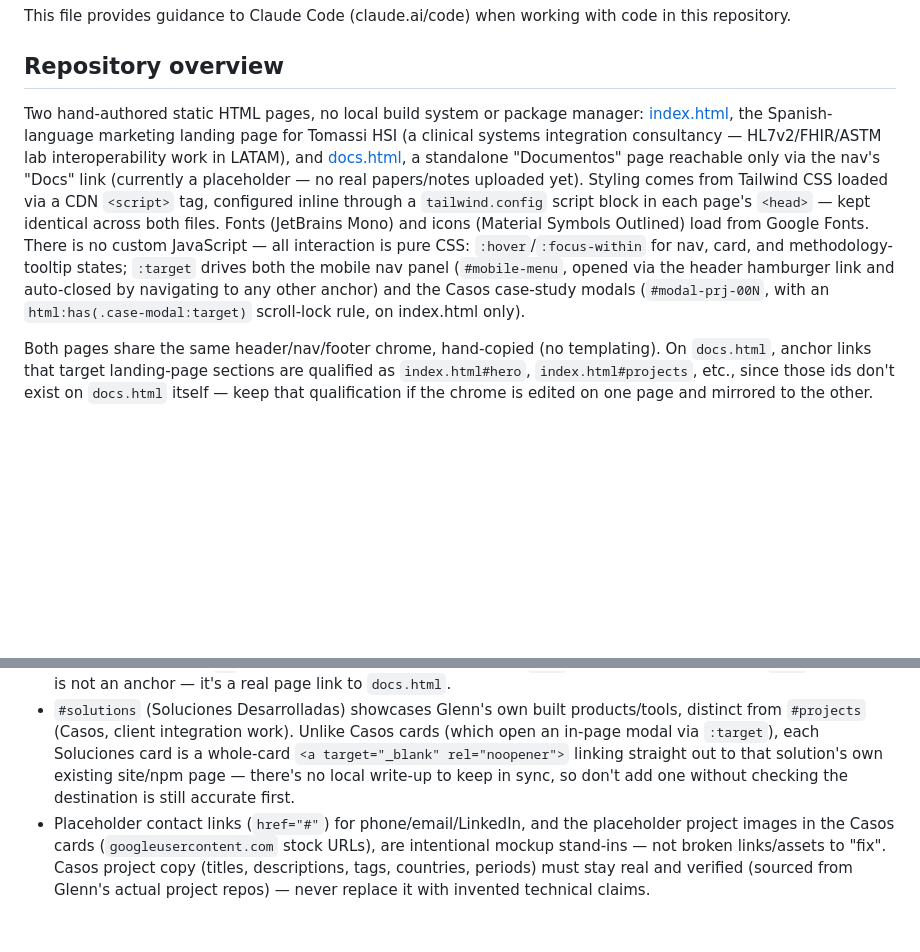
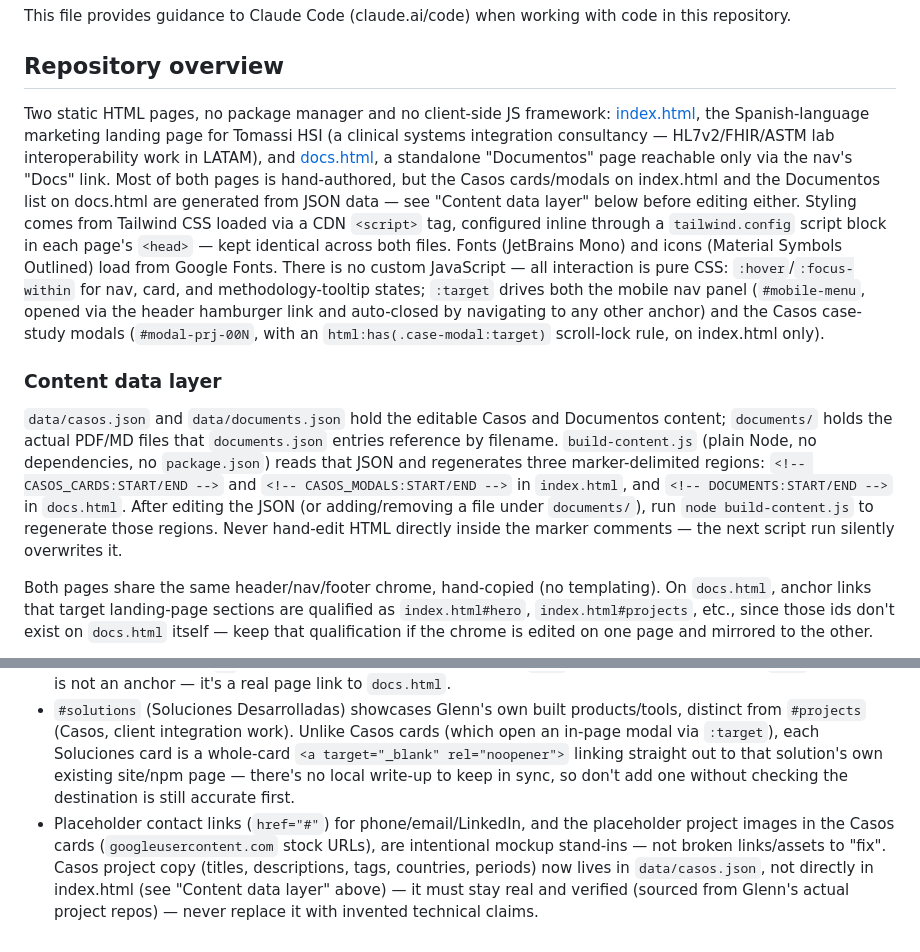
Before and after one commit to GlennRTC/tomassiHSI, a Markdown page: CLAUDE.md, 2 parts joined by grey strips. Drawn GitHub-style; blank space fills up the shorter version.

Commit message:
docs: document the generated Casos/Documentos data layer in CLAUDE.md
CLAUDE.md still described the site as fully hand-authored HTML and
told readers to edit Casos copy directly in index.html — both now
false, since build-content.js regenerates the marked regions from
data/casos.json and data/documents.json and silently overwrites
direct edits there.

Co-Authored-By: Claude Sonnet 5 <noreply@anthropic.com>
Claude-Session: https://claude.ai/code/session_018wUG2UDek4DxiEky6k23UP

```diff
--- a/CLAUDE.md
+++ b/CLAUDE.md
@@ -4,7 +4,11 @@ This file provides guidance to Claude Code (claude.ai/code) when working with co
 
 ## Repository overview
 
-Two hand-authored static HTML pages, no local build system or package manager: [index.html](index.html), the Spanish-language marketing landing page for Tomassi HSI (a clinical systems integration consultancy — HL7v2/FHIR/ASTM lab interoperability work in LATAM), and [docs.html](docs.html), a standalone "Documentos" page reachable only via the nav's "Docs" link (currently a placeholder — no real papers/notes uploaded yet). Styling comes from Tailwind CSS loaded via a CDN `<script>` tag, configured inline through a `tailwind.config` script block in each page's `<head>` — kept identical across both files. Fonts (JetBrains Mono) and icons (Material Symbols Outlined) load from Google Fonts. There is no custom JavaScript — all interaction is pure CSS: `:hover`/`:focus-within` for nav, card, and methodology-tooltip states; `:target` drives both the mobile nav panel (`#mobile-menu`, opened via the header hamburger link and auto-closed by navigating to any other anchor) and the Casos case-study modals (`#modal-prj-00N`, with an `html:has(.case-modal:target)` scroll-lock rule, on index.html only).
+Two static HTML pages, no package manager and no client-side JS framework: [index.html](index.html), the Spanish-language marketing landing page for Tomassi HSI (a clinical systems integration consultancy — HL7v2/FHIR/ASTM lab interoperability work in LATAM), and [docs.html](docs.html), a standalone "Documentos" page reachable only via the nav's "Docs" link. Most of both pages is hand-authored, but the Casos cards/modals on index.html and the Documentos list on docs.html are generated from JSON data — see "Content data layer" below before editing either. Styling comes from Tailwind CSS loaded via a CDN `<script>` tag, configured inline through a `tailwind.config` script block in each page's `<head>` — kept identical across both files. Fonts (JetBrains Mono) and icons (Material Symbols Outlined) load from Google Fonts. There is no custom JavaScript — all interaction is pure CSS: `:hover`/`:focus-within` for nav, card, and methodology-tooltip states; `:target` drives both the mobile nav panel (`#mobile-menu`, opened via the header hamburger link and auto-closed by navigating to any other anchor) and the Casos case-study modals (`#modal-prj-00N`, with an `html:has(.case-modal:target)` scroll-lock rule, on index.html only).
+
+### Content data layer
+
+`data/casos.json` and `data/documents.json` hold the editable Casos and Documentos content; `documents/` holds the actual PDF/MD files that `documents.json` entries reference by filename. `build-content.js` (plain Node, no dependencies, no `package.json`) reads that JSON and regenerates three marker-delimited regions: `<!-- CASOS_CARDS:START/END -->` and `<!-- CASOS_MODALS:START/END -->` in `index.html`, and `<!-- DOCUMENTS:START/END -->` in `docs.html`. After editing the JSON (or adding/removing a file under `documents/`), run `node build-content.js` to regenerate those regions. Never hand-edit HTML directly inside the marker comments — the next script run silently overwrites it.
 
 Both pages share the same header/nav/footer chrome, hand-copied (no templating). On `docs.html`, anchor links that target landing-page sections are qualified as `index.html#hero`, `index.html#projects`, etc., since those ids don't exist on `docs.html` itself — keep that qualification if the chrome is edited on one page and mirrored to the other.
 
@@ -17,4 +21,4 @@ This file originated as a Google Stitch prototype (`stitch_tomassi_hsi_systems_i
 - Styling is "Carbon Light": one accent color (`primary-container` = `#FF6B00`), one typeface (JetBrains Mono, the `font-sans` key in `tailwind.config`), `0px` border-radius everywhere (never add a `rounded-none` utility — nothing here has a default radius to override), 1px solid borders instead of shadows for hierarchy. Extend `tailwind.config`'s `theme.extend` rather than hardcoding new colors or adding a second font.
 - Sections are anchor-linked from the nav: `#hero`, `#projects` (Casos), `#interoperability` (Servicios), `#process` (Metodología), `#solutions` (Soluciones Desarrolladas), `#about` (Acerca), with `#contact` nested inside `#about`'s contact card — keep `id` attributes in sync with the nav/footer `href`s if restructuring sections. `Docs` in the nav is not an anchor — it's a real page link to `docs.html`.
 - `#solutions` (Soluciones Desarrolladas) showcases Glenn's own built products/tools, distinct from `#projects` (Casos, client integration work). Unlike Casos cards (which open an in-page modal via `:target`), each Soluciones card is a whole-card `<a target="_blank" rel="noopener">` linking straight out to that solution's own existing site/npm page — there's no local write-up to keep in sync, so don't add one without checking the destination is still accurate first.
-- Placeholder contact links (`href="#"`) for phone/email/LinkedIn, and the placeholder project images in the Casos cards (`googleusercontent.com` stock URLs), are intentional mockup stand-ins — not broken links/assets to "fix". Casos project copy (titles, descriptions, tags, countries, periods) must stay real and verified (sourced from Glenn's actual project repos) — never replace it with invented technical claims.
+- Placeholder contact links (`href="#"`) for phone/email/LinkedIn, and the placeholder project images in the Casos cards (`googleusercontent.com` stock URLs), are intentional mockup stand-ins — not broken links/assets to "fix". Casos project copy (titles, descriptions, tags, countries, periods) now lives in `data/casos.json`, not directly in index.html (see "Content data layer" above) — it must stay real and verified (sourced from Glenn's actual project repos) — never replace it with invented technical claims.
```
